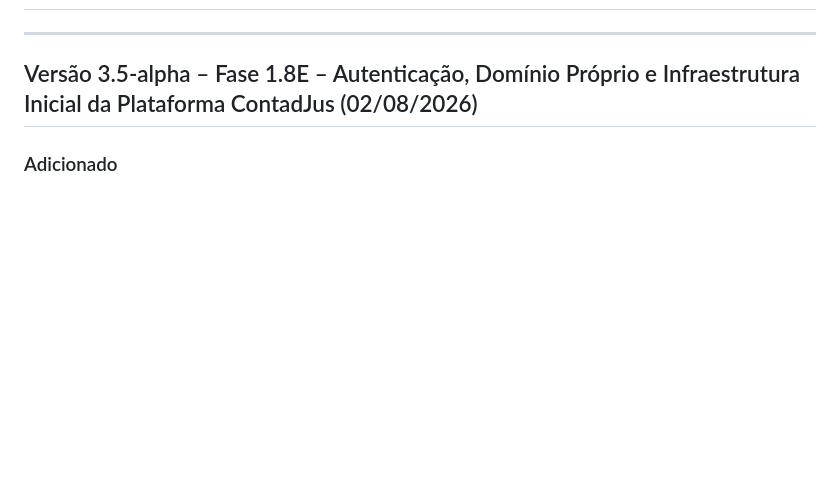
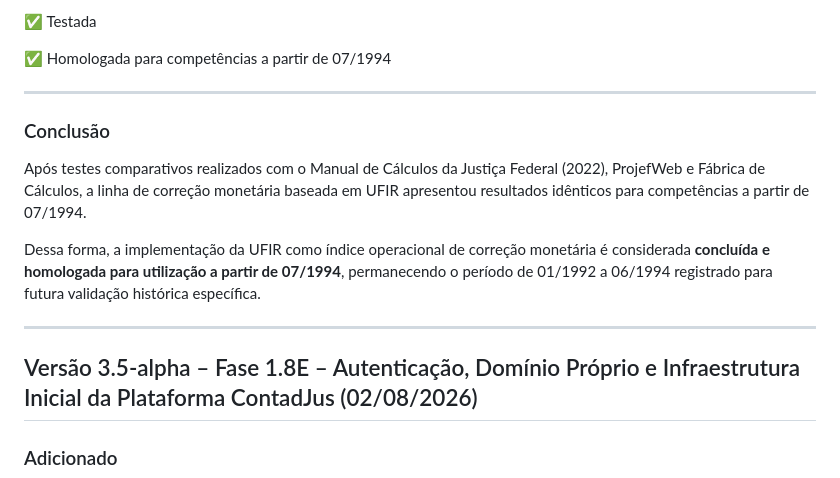
Before and after one commit to contadoriaJEFs/LiquidaCalc, a Markdown page: CHANGELOG.md, the part around one of its changes. GitHub-like rendering; blank space fills up the shorter version.

```diff
--- a/CHANGELOG.md
+++ b/CHANGELOG.md
@@ -3,3 +88,14 @@
+✅ Testada
+
+✅ Homologada para competências a partir de 07/1994
+
+---
+
+### Conclusão
+
+Após testes comparativos realizados com o Manual de Cálculos da Justiça Federal (2022), ProjefWeb e Fábrica de Cálculos, a linha de correção monetária baseada em UFIR apresentou resultados idênticos para competências a partir de 07/1994.
+
+Dessa forma, a implementação da UFIR como índice operacional de correção monetária é considerada **concluída e homologada para utilização a partir de 07/1994**, permanecendo o período de 01/1992 a 06/1994 registrado para futura validação histórica específica.
 
 ---
 
```
Also changed, not shown: other parts of CHANGELOG.md (+85 -0 lines).
